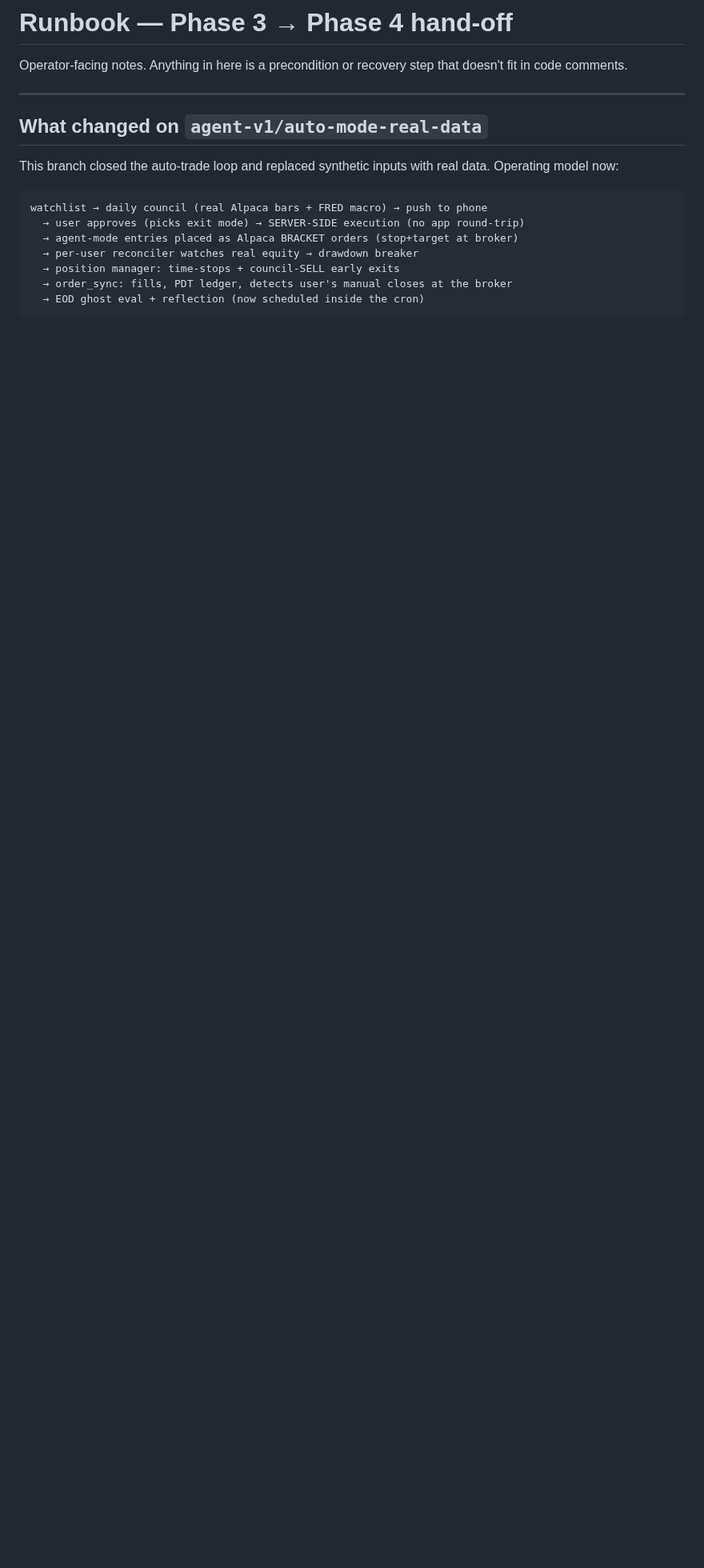
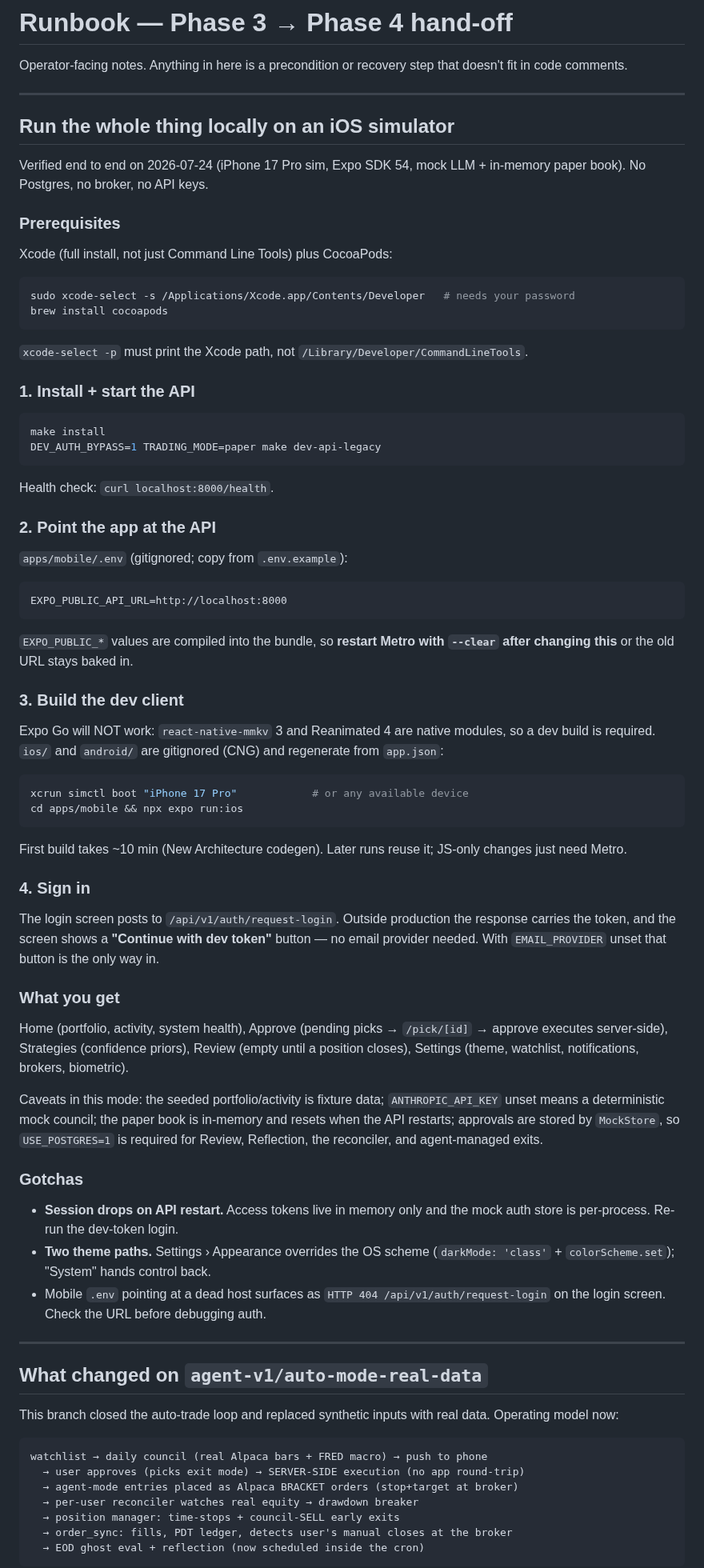
Before and after one commit to insaneamogh/AutonomousTradeAgents, a Markdown page: docs/RUNBOOK.md, the part around the change. Shown at 80% size. GitHub-like rendering; blank space fills up the shorter version.

Commit message:
docs(runbook): local iOS-simulator quickstart
Verified path for running the full stack on a simulator with no infra:
Xcode/CocoaPods prereqs, dev-client build (Expo Go can't work - mmkv 3 +
Reanimated 4 are native), the EXPO_PUBLIC rebuild caveat, dev-token
login, and the mock-mode caveats (fixture data, in-memory paper book,
MockStore vs USE_POSTGRES=1 for Review/Reflection/exits).

Co-Authored-By: Claude Opus 4.8 <noreply@anthropic.com>

````diff
--- a/docs/RUNBOOK.md
+++ b/docs/RUNBOOK.md
@@ -2,6 +2,88 @@
 
 Operator-facing notes. Anything in here is a precondition or recovery
 step that doesn't fit in code comments.
+
+---
+
+## Run the whole thing locally on an iOS simulator
+
+Verified end to end on 2026-07-24 (iPhone 17 Pro sim, Expo SDK 54, mock
+LLM + in-memory paper book). No Postgres, no broker, no API keys.
+
+### Prerequisites
+
+Xcode (full install, not just Command Line Tools) plus CocoaPods:
+
+```bash
+sudo xcode-select -s /Applications/Xcode.app/Contents/Developer   # needs your password
+brew install cocoapods
+```
+
+`xcode-select -p` must print the Xcode path, not `/Library/Developer/CommandLineTools`.
+
+### 1. Install + start the API
+
+```bash
+make install
+DEV_AUTH_BYPASS=1 TRADING_MODE=paper make dev-api-legacy
+```
+
+Health check: `curl localhost:8000/health`.
+
+### 2. Point the app at the API
+
+`apps/mobile/.env` (gitignored; copy from `.env.example`):
+
+```
+EXPO_PUBLIC_API_URL=http://localhost:8000
+```
+
+`EXPO_PUBLIC_*` values are compiled into the bundle, so **restart Metro
+with `--clear` after changing this** or the old URL stays baked in.
+
+### 3. Build the dev client
+
+Expo Go will NOT work: `react-native-mmkv` 3 and Reanimated 4 are native
+modules, so a dev build is required. `ios/` and `android/` are gitignored
+(CNG) and regenerate from `app.json`:
+
+```bash
+xcrun simctl boot "iPhone 17 Pro"            # or any available device
+cd apps/mobile && npx expo run:ios
+```
+
+First build takes ~10 min (New Architecture codegen). Later runs reuse it;
+JS-only changes just need Metro.
+
+### 4. Sign in
+
+The login screen posts to `/api/v1/auth/request-login`. Outside
+production the response carries the token, and the screen shows a
+**"Continue with dev token"** button — no email provider needed. With
+`EMAIL_PROVIDER` unset that button is the only way in.
+
+### What you get
+
+Home (portfolio, activity, system health), Approve (pending picks →
+`/pick/[id]` → approve executes server-side), Strategies (confidence
+priors), Review (empty until a position closes), Settings (theme,
+watchlist, notifications, brokers, biometric).
+
+Caveats in this mode: the seeded portfolio/activity is fixture data;
+`ANTHROPIC_API_KEY` unset means a deterministic mock council; the paper
+book is in-memory and resets when the API restarts; approvals are stored
+by `MockStore`, so `USE_POSTGRES=1` is required for Review, Reflection,
+the reconciler, and agent-managed exits.
+
+### Gotchas
+
+- **Session drops on API restart.** Access tokens live in memory only and
+  the mock auth store is per-process. Re-run the dev-token login.
+- **Two theme paths.** Settings › Appearance overrides the OS scheme
+  (`darkMode: 'class'` + `colorScheme.set`); "System" hands control back.
+- Mobile `.env` pointing at a dead host surfaces as `HTTP 404
+  /api/v1/auth/request-login` on the login screen. Check the URL before
+  debugging auth.
 
 ---
 
````
